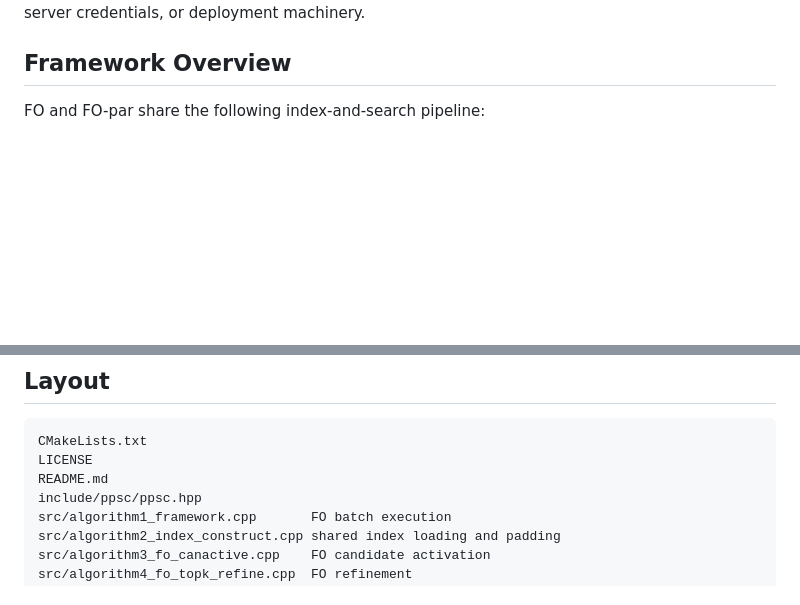
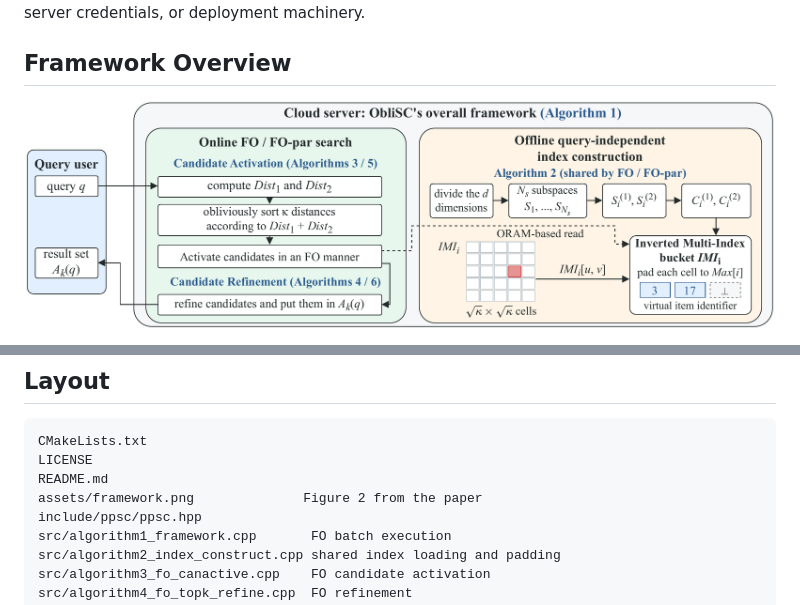
Before and after one commit to guozhong-li/ObliSC, a Markdown page: README.md, 2 parts joined by grey strips. Drawn GitHub-style; pictures changed too: assets/framework.png (added); blank space fills up the shorter version.

Commit message:
Use manuscript Figure 2 in the framework overview

```diff
--- a/README.md
+++ b/README.md
@@ -10,5 +10,5 @@ generated indexes, experiment logs, server credentials, or deployment machinery.
 
 ## Framework Overview
 
-FO and FO-par share the following index-and-search pipeline:
+![ObliSC overall framework (Figure 2 in the paper)](assets/framework.png)
 
@@ -69,6 +62,7 @@ cmake -S . -B build -DCMAKE_BUILD_TYPE=Release \
 CMakeLists.txt
 LICENSE
 README.md
+assets/framework.png              Figure 2 from the paper
 include/ppsc/ppsc.hpp
 src/algorithm1_framework.cpp       FO batch execution
 src/algorithm2_index_construct.cpp shared index loading and padding
```
Also changed, not shown: other parts of README.md (+2 -9 lines).
